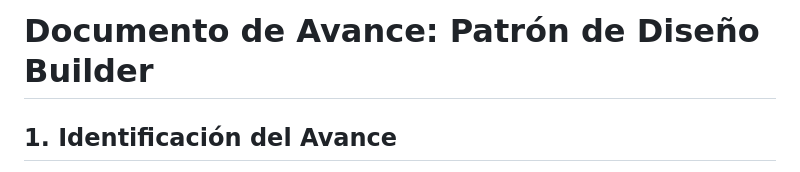
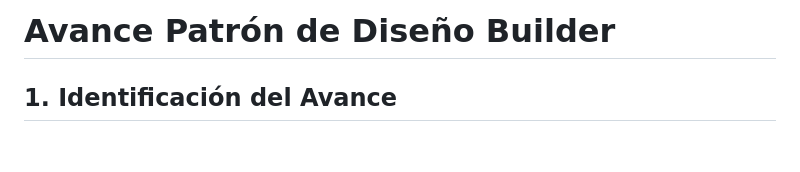
Before and after one commit to yesidexe/pdsa194, a Markdown page: avances/avance_4/patron_builder.md, the part around the change. Rendered like a GitHub page; blank space fills up the shorter version.

```diff
--- a/avances/avance_4/patron_builder.md
+++ b/avances/avance_4/patron_builder.md
@@ -1,4 +1,4 @@
-# Documento de Avance: Patrón de Diseño Builder
+# Avance Patrón de Diseño Builder
 
 ## 1. Identificación del Avance
 * **Patrón de Diseño:** Builder (Creacional).
```
Also changed, not shown: avances/avance_5/patron_prototype.md (+1 -1 lines).
